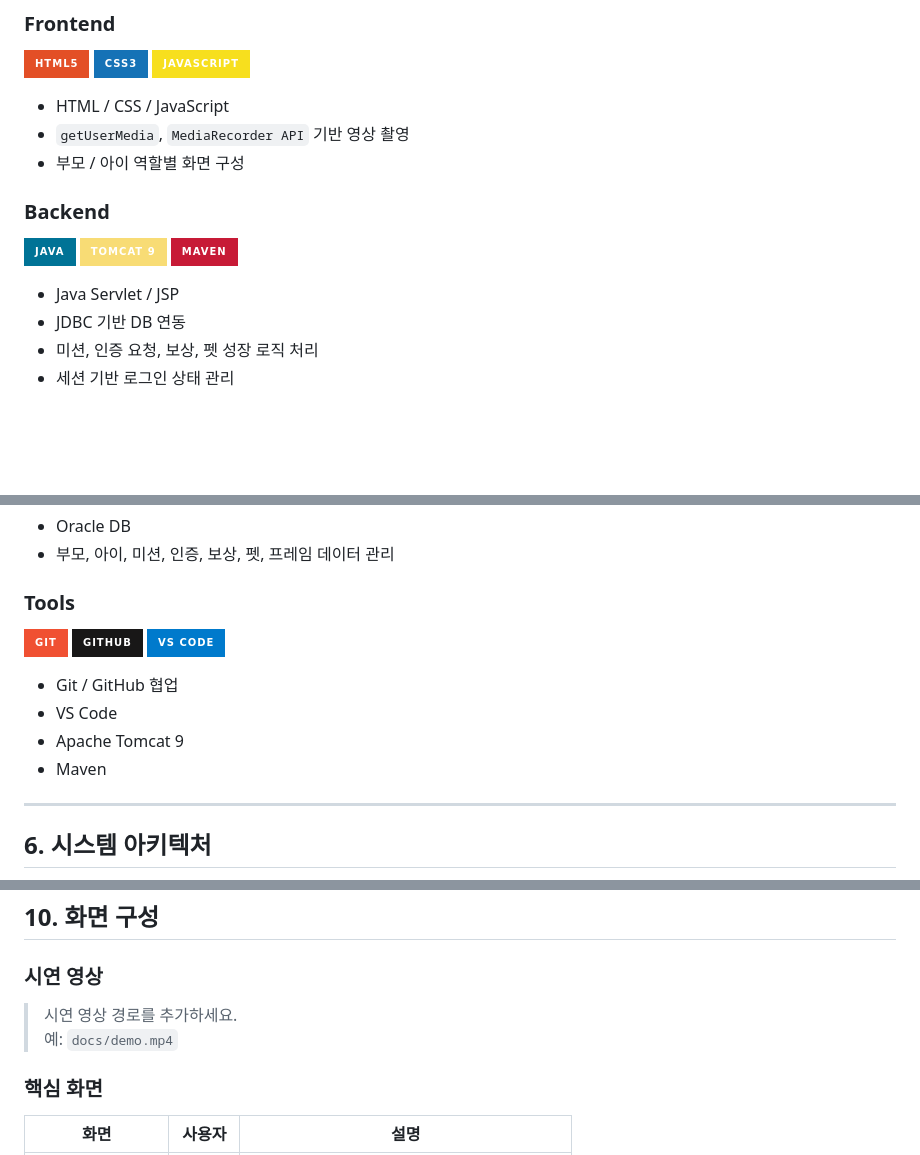
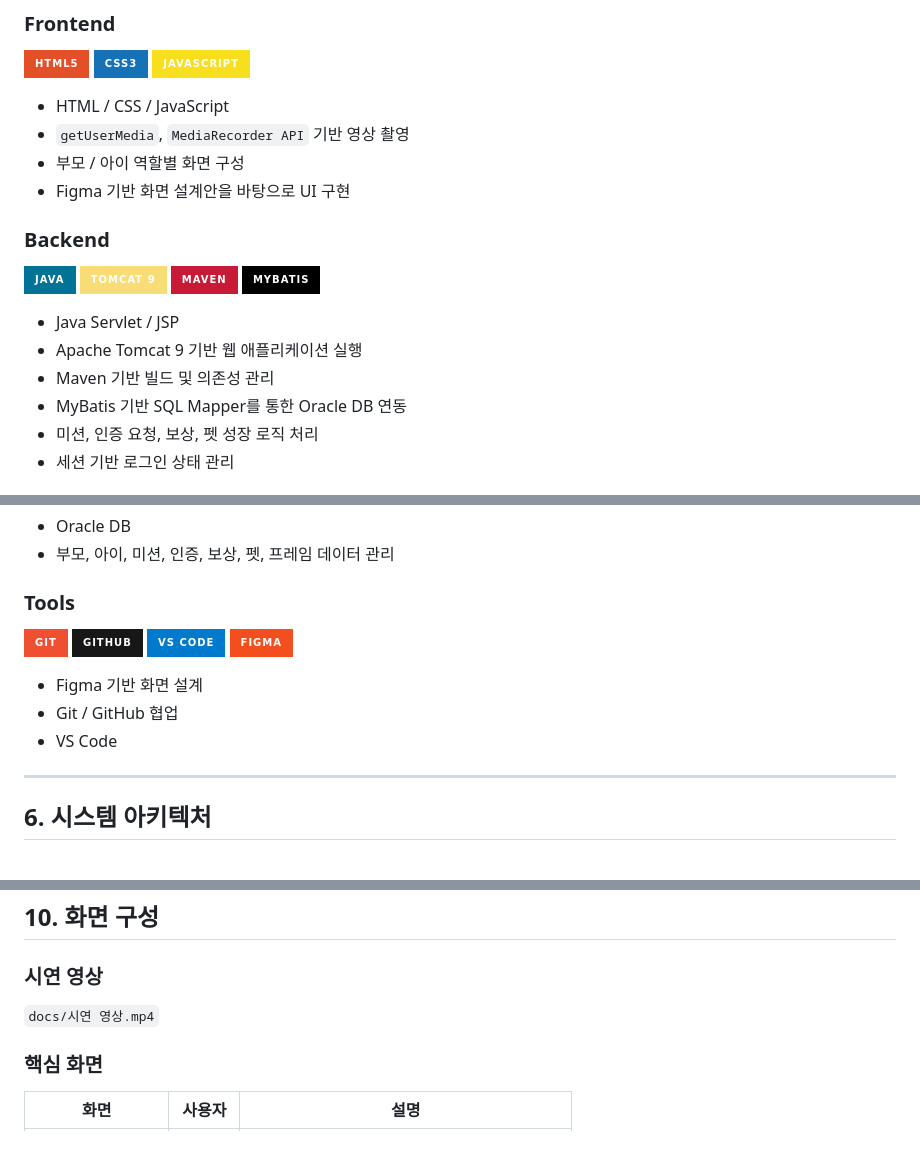
Before and after one commit to kimyoungsu61/Child_Habit, a Markdown page: README.md, 3 parts joined by grey strips. GitHub-like rendering; badges without logos; blank space fills up the shorter version.

Commit message:
Update README with MyBatis and Figma details
Added MyBatis and Figma information to the README, along with additional details about the backend and system architecture.

```diff
--- a/README.md
+++ b/README.md
@@ -136,15 +136,20 @@
 - HTML / CSS / JavaScript
 - `getUserMedia`, `MediaRecorder API` 기반 영상 촬영
 - 부모 / 아이 역할별 화면 구성
+- Figma 기반 화면 설계안을 바탕으로 UI 구현
 
 ### Backend
 
 ![Java](https://img.shields.io/badge/Java-007396?style=for-the-badge&logo=openjdk&logoColor=white)
 ![Apache Tomcat](https://img.shields.io/badge/Tomcat_9-F8DC75?style=for-the-badge&logo=apachetomcat&logoColor=black)
 ![Maven](https://img.shields.io/badge/Maven-C71A36?style=for-the-badge&logo=apachemaven&logoColor=white)
+![MyBatis](https://img.shields.io/badge/MyBatis-000000?style=for-the-badge&logoColor=white)
+
 
 - Java Servlet / JSP
-- JDBC 기반 DB 연동
+- Apache Tomcat 9 기반 웹 애플리케이션 실행
+- Maven 기반 빌드 및 의존성 관리
+- MyBatis 기반 SQL Mapper를 통한 Oracle DB 연동
 - 미션, 인증 요청, 보상, 펫 성장 로직 처리
 - 세션 기반 로그인 상태 관리
 
@@ -169,11 +174,12 @@
 ![Git](https://img.shields.io/badge/Git-F05032?style=for-the-badge&logo=git&logoColor=white)
 ![GitHub](https://img.shields.io/badge/GitHub-181717?style=for-the-badge&logo=github&logoColor=white)
 ![VS Code](https://img.shields.io/badge/VS_Code-007ACC?style=for-the-badge&logo=visualstudiocode&logoColor=white)
+![Figma](https://img.shields.io/badge/Figma-F24E1E?style=for-the-badge&logo=figma&logoColor=white)
 
+- Figma 기반 화면 설계
 - Git / GitHub 협업
 - VS Code
-- Apache Tomcat 9
-- Maven
+
 
 ---
 
@@ -473,8 +479,8 @@ erDiagram
 
 ### 시연 영상
 
-> 시연 영상 경로를 추가하세요.
-> 예: `docs/demo.mp4`
+
+`docs/시연 영상.mp4`
 
 ### 핵심 화면
 
```
